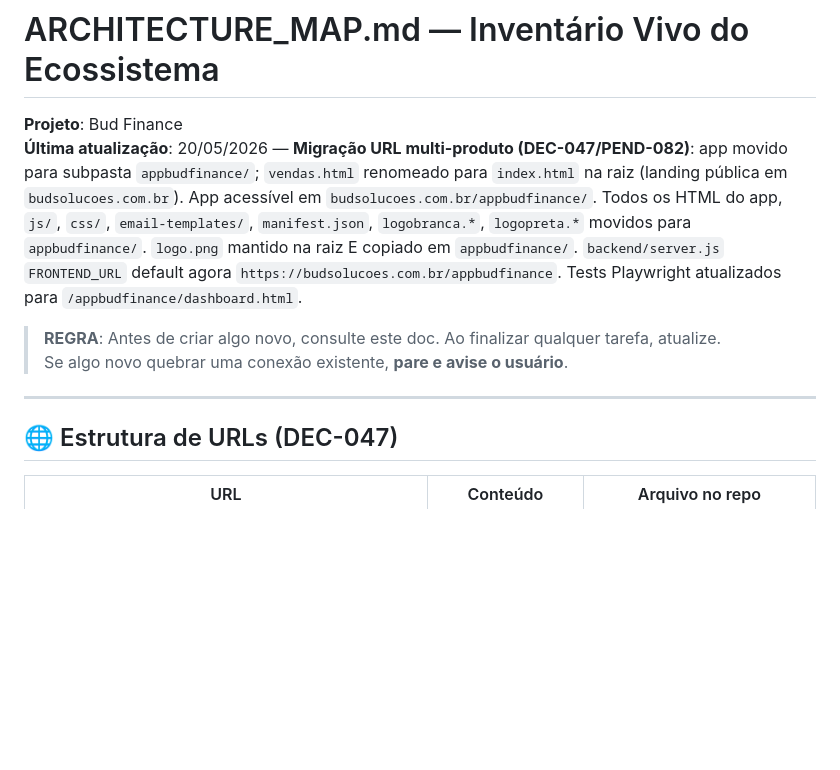
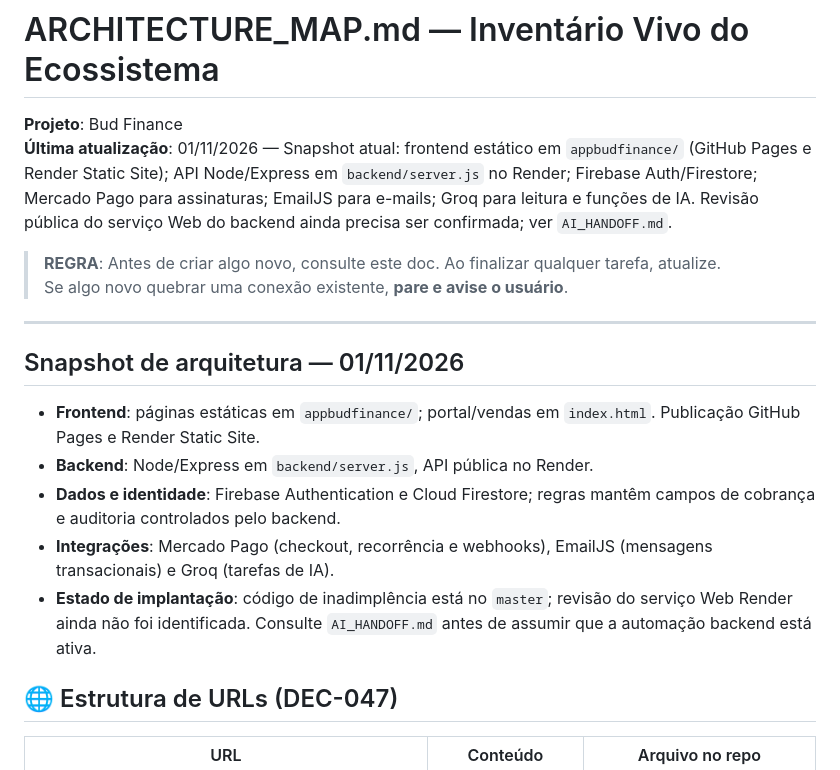
Before and after one commit to eudenysjackson/bud-finance, a Markdown page: ARCHITECTURE_MAP.md, the part around the change. Rendered like a GitHub page; blank space fills up the shorter version.

Commit message:
docs: atualizar snapshot da arquitetura e link de continuidade

```diff
--- a/ARCHITECTURE_MAP.md
+++ b/ARCHITECTURE_MAP.md
@@ -1,12 +1,20 @@
 # ARCHITECTURE_MAP.md — Inventário Vivo do Ecossistema
 
 **Projeto**: Bud Finance
-**Última atualização**: 20/05/2026 — **Migração URL multi-produto (DEC-047/PEND-082)**: app movido para subpasta `appbudfinance/`; `vendas.html` renomeado para `index.html` na raiz (landing pública em `budsolucoes.com.br`). App acessível em `budsolucoes.com.br/appbudfinance/`. Todos os HTML do app, `js/`, `css/`, `email-templates/`, `manifest.json`, `logobranca.*`, `logopreta.*` movidos para `appbudfinance/`. `logo.png` mantido na raiz E copiado em `appbudfinance/`. `backend/server.js` `FRONTEND_URL` default agora `https://budsolucoes.com.br/appbudfinance`. Tests Playwright atualizados para `/appbudfinance/dashboard.html`.
+**Última atualização**: 01/11/2026 — Snapshot atual: frontend estático em `appbudfinance/` (GitHub Pages e Render Static Site); API Node/Express em `backend/server.js` no Render; Firebase Auth/Firestore; Mercado Pago para assinaturas; EmailJS para e-mails; Groq para leitura e funções de IA. Revisão pública do serviço Web do backend ainda precisa ser confirmada; ver `AI_HANDOFF.md`.
 
 > **REGRA**: Antes de criar algo novo, consulte este doc. Ao finalizar qualquer tarefa, atualize.
 > Se algo novo quebrar uma conexão existente, **pare e avise o usuário**.
 
 ---
+
+## Snapshot de arquitetura — 01/11/2026
+
+- **Frontend**: páginas estáticas em `appbudfinance/`; portal/vendas em `index.html`. Publicação GitHub Pages e Render Static Site.
+- **Backend**: Node/Express em `backend/server.js`, API pública no Render.
+- **Dados e identidade**: Firebase Authentication e Cloud Firestore; regras mantêm campos de cobrança e auditoria controlados pelo backend.
+- **Integrações**: Mercado Pago (checkout, recorrência e webhooks), EmailJS (mensagens transacionais) e Groq (tarefas de IA).
+- **Estado de implantação**: código de inadimplência está no `master`; revisão do serviço Web Render ainda não foi identificada. Consulte `AI_HANDOFF.md` antes de assumir que a automação backend está ativa.
 
 ## 🌐 Estrutura de URLs (DEC-047)
 
```
